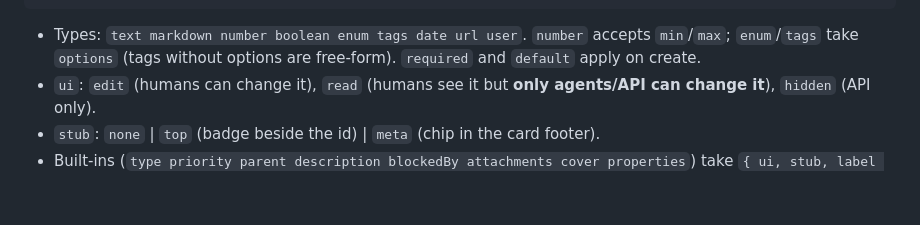
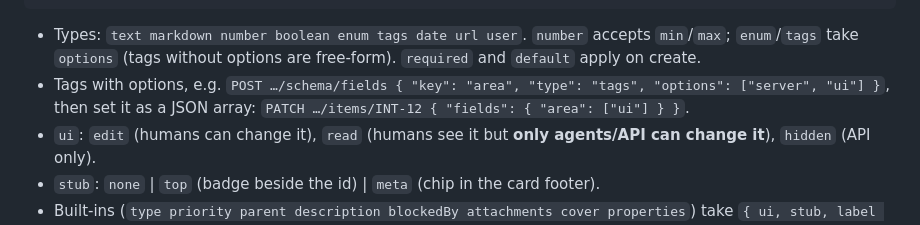
Before and after one commit to JimFarr/Intellagent, a Markdown page: AGENTS.md, the part around the change. GitHub-like rendering; blank space fills up the shorter version.

Commit message:
Brief and guide review call includes evidence; tags example in the guide (INT-177, INT-179)
Co-Authored-By: Claude Haiku 5.5 <noreply@anthropic.com>
(cherry picked from commit 94d73a277eb561461f1d9c4cc10202279eda5dbb)

````diff
--- a/AGENTS.md
+++ b/AGENTS.md
@@ -96,6 +96,7 @@ PATCH /api/boards/main/items/INT-12    { "fields": { "risk": "high", "estimate":
 ```
 
 - Types: `text markdown number boolean enum tags date url user`. `number` accepts `min`/`max`; `enum`/`tags` take `options` (tags without options are free-form). `required` and `default` apply on create.
+- Tags with options, e.g. `POST …/schema/fields { "key": "area", "type": "tags", "options": ["server", "ui"] }`, then set it as a JSON array: `PATCH …/items/INT-12 { "fields": { "area": ["ui"] } }`.
 - `ui`: `edit` (humans can change it), `read` (humans see it but **only agents/API can change it**), `hidden` (API only).
 - `stub`: `none` | `top` (badge beside the id) | `meta` (chip in the card footer).
 - Built-ins (`type priority parent description blockedBy attachments cover properties`) take `{ ui, stub, label }`. `blockedBy` defaults to `ui: "read"`. Only the human changes them.
````
